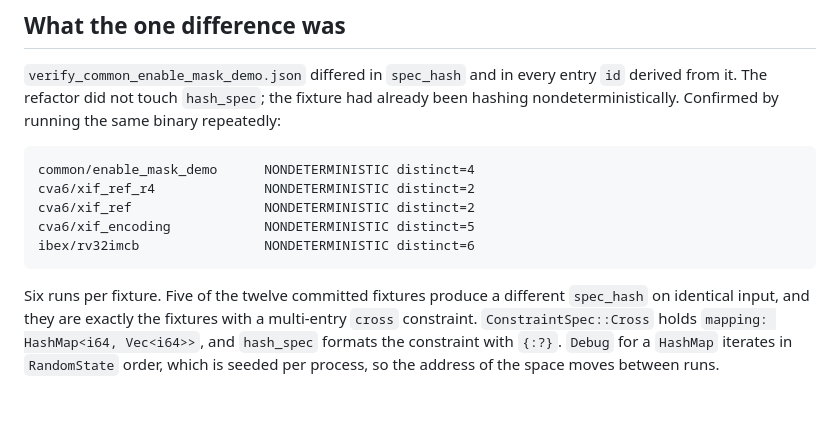
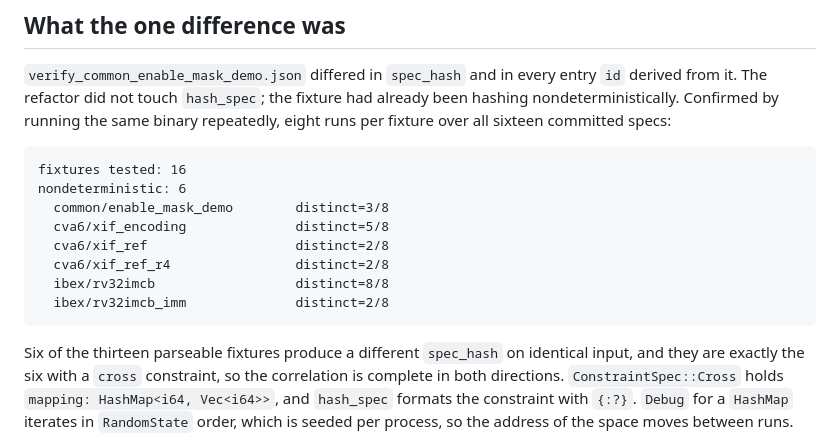
Before and after one commit to ssccsorg/ev, a Markdown page: docs/devlog/2026-09-22-classification-output-type.md, the part around the change. GitHub-like rendering; blank space fills up the shorter version.

Commit message:
docs: correct the fixture count in the classification devlog #69

````diff
--- a/docs/devlog/2026-09-22-classification-output-type.md
+++ b/docs/devlog/2026-09-22-classification-output-type.md
@@ -46,19 +46,22 @@ byte-identical. Text and CSV matched byte for byte with no normalisation.
 `verify_common_enable_mask_demo.json` differed in `spec_hash` and in every
 entry `id` derived from it. The refactor did not touch `hash_spec`; the fixture
 had already been hashing nondeterministically. Confirmed by running the same
-binary repeatedly:
+binary repeatedly, eight runs per fixture over all sixteen committed specs:
 
 ```
-common/enable_mask_demo      NONDETERMINISTIC distinct=4
-cva6/xif_ref_r4              NONDETERMINISTIC distinct=2
-cva6/xif_ref                 NONDETERMINISTIC distinct=2
-cva6/xif_encoding            NONDETERMINISTIC distinct=5
-ibex/rv32imcb                NONDETERMINISTIC distinct=6
+fixtures tested: 16
+nondeterministic: 6
+  common/enable_mask_demo        distinct=3/8
+  cva6/xif_encoding              distinct=5/8
+  cva6/xif_ref                   distinct=2/8
+  cva6/xif_ref_r4                distinct=2/8
+  ibex/rv32imcb                  distinct=8/8
+  ibex/rv32imcb_imm              distinct=2/8
 ```
 
-Six runs per fixture. Five of the twelve committed fixtures produce a different
-`spec_hash` on identical input, and they are exactly the fixtures with a
-multi-entry `cross` constraint. `ConstraintSpec::Cross` holds
+Six of the thirteen parseable fixtures produce a different `spec_hash` on
+identical input, and they are exactly the six with a `cross` constraint, so the
+correlation is complete in both directions. `ConstraintSpec::Cross` holds
 `mapping: HashMap<i64, Vec<i64>>`, and `hash_spec` formats the constraint with
 `{:?}`. `Debug` for a `HashMap` iterates in `RandomState` order, which is
 seeded per process, so the address of the space moves between runs.
````
